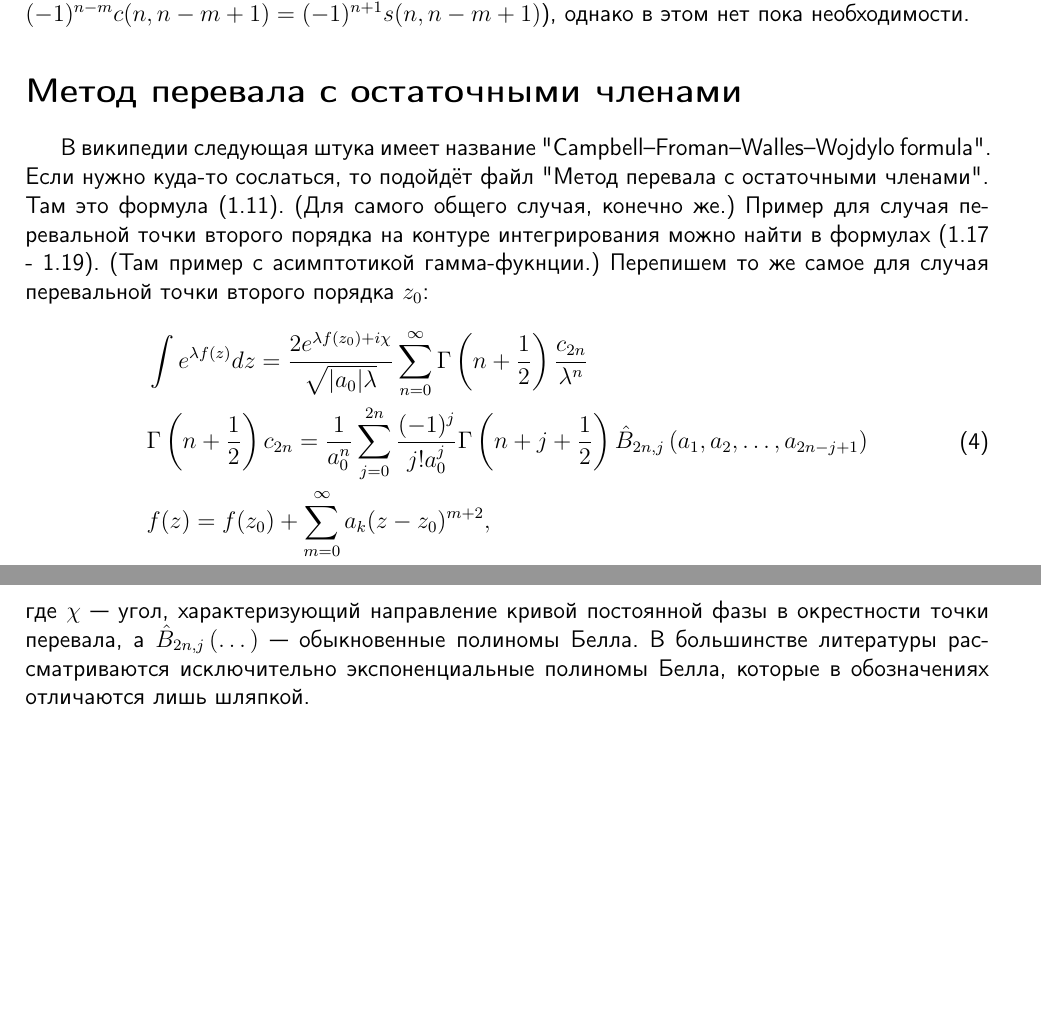
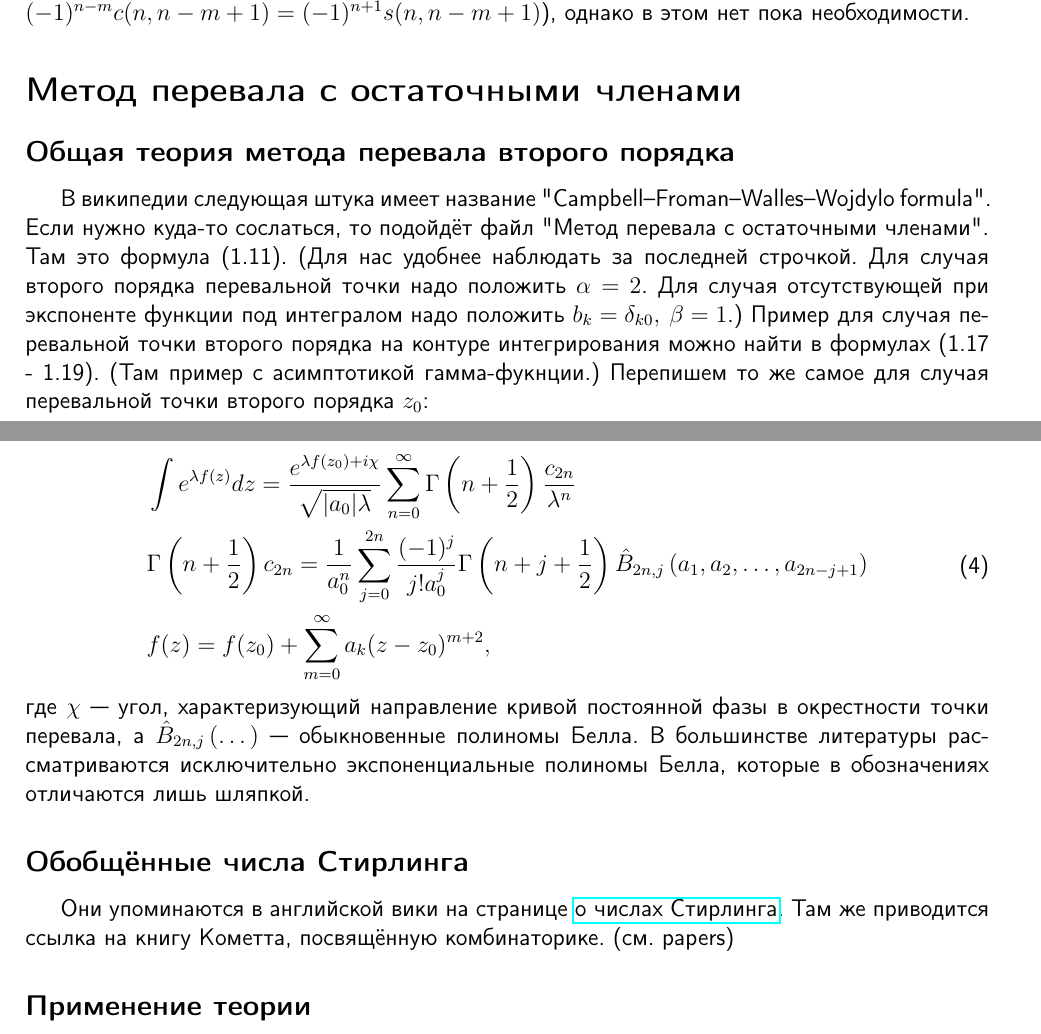
Before and after one commit to KeeeeeK/Husimi, a LaTeX document (tex/integral_finding.tex): two parts of pages 1 and 2 of 2, joined at a grey line, cut so that both start at the same text, the shorter picture padded with empty space. Compiled offline with pdfLaTeX.

Commit message:
Выписка из книги об обобщённых числах Стирлинга

```diff
--- a/tex/integral_finding.tex
+++ b/tex/integral_finding.tex
@@ -17,7 +17,8 @@
 \usepackage[table,xcdraw]{xcolor}
 \usepackage{booktabs}
 
-
+% Cсылки
+\usepackage{hyperref}
 %Математика
 \usepackage{amsmath, amsfonts, amssymb, amsthm, mathtools }
 
@@ -55,13 +56,19 @@ $c(k+m, k+1)$ --- это беззнаковые числа Стирлинга п
 В такой форме наглядно видно разложение по малости остаточных членов. В дальнейшем будет видно, что большим параметром при разложении здесь является номер функции Ламберта --- $k$. Ещё можно использовать знаковые числа Стирлинга ($s(n, k) = (-1)^{n-k}c(n, k) \Rightarrow (-1)^{n-m} c(n, n-m+1) = (-1)^{n+1} s(n, n-m+1)$), однако в этом нет пока необходимости.
 
 \section*{Метод перевала с остаточными членами}
-В википедии следующая штука имеет название "Campbell–Froman–Walles–Wojdylo formula". Если нужно куда-то сослаться, то подойдёт файл "Метод перевала с остаточными членами". Там это формула (1.11). (Для самого общего случая, конечно же.) Пример для случая перевальной точки второго порядка на контуре интегрирования можно найти в формулах (1.17 - 1.19). (Там пример с асимптотикой гамма-фукнции.) Перепишем то же самое для случая перевальной точки второго порядка $z_0$:
+\subsection*{Общая теория метода перевала второго порядка}
+В википедии следующая штука имеет название "Campbell–Froman–Walles–Wojdylo formula". Если нужно куда-то сослаться, то подойдёт файл "Метод перевала с остаточными членами". Там это формула (1.11). (Для нас удобнее наблюдать за последней строчкой. Для случая второго порядка перевальной точки надо положить $\alpha=2$. Для случая отсутствующей при экспоненте функции под интегралом надо положить $b_k = \delta_{k0}, \: \beta = 1$.) Пример для случая перевальной точки второго порядка на контуре интегрирования можно найти в формулах (1.17 - 1.19). (Там пример с асимптотикой гамма-фукнции.) Перепишем то же самое для случая перевальной точки второго порядка $z_0$:
+
 \begin{equation}
 \begin{aligned}
-    &\int e^{\lambda f(z)} dz = \frac{2 e^{\lambda f(z_0)+i\chi}}{\sqrt{|a_0|\lambda}}\sum\limits_{n=0}^{\infty} \Gamma\left(n+\frac{1}{2}\right)\frac{c_{2n}}{\lambda^n} \\
+    &\int e^{\lambda f(z)} dz = \frac{e^{\lambda f(z_0)+i\chi}}{\sqrt{|a_0|\lambda}}\sum\limits_{n=0}^{\infty} \Gamma\left(n+\frac{1}{2}\right)\frac{c_{2n}}{\lambda^n} \\
     & \Gamma\left(n+\frac{1}{2}\right) c_{2n}= \frac{1}{a_0^n}\sum\limits_{j=0}^{2n}\frac{(-1)^j}{j! a_0^j} \Gamma\left(n+j+\frac{1}{2}\right) \hat{B}_{2n, j}\left(a_1, a_2, \dots, a_{2n-j+1}\right) \\
     & f(z) = f(z_0) + \sum\limits_{m=0}^{\infty} a_k (z-z_0)^{m+2},
 \end{aligned}
 \end{equation}
 где $\chi$ --- угол, характеризующий направление кривой постоянной фазы в окрестности точки перевала, а $\hat{B}_{2n, j}\left(\dots\right)$ --- обыкновенные полиномы Белла. В большинстве литературы рассматриваются исключительно экспоненциальные полиномы Белла, которые в обозначениях отличаются лишь шляпкой.
+\subsection*{Обобщённые числа Стирлинга}
+Они упоминаются в английской вики на странице \href{https://en.wikipedia.org/wiki/Stirling_numbers_of_the_second_kind}{о числах Стирлинга}. Там же приводится ссылка на книгу Кометта, посвящённую комбинаторике. (см. papers)
+\subsection*{Применение теории}
+
 \end{document}
```
Also changed, not shown: tex/integral_finding.pdf.
